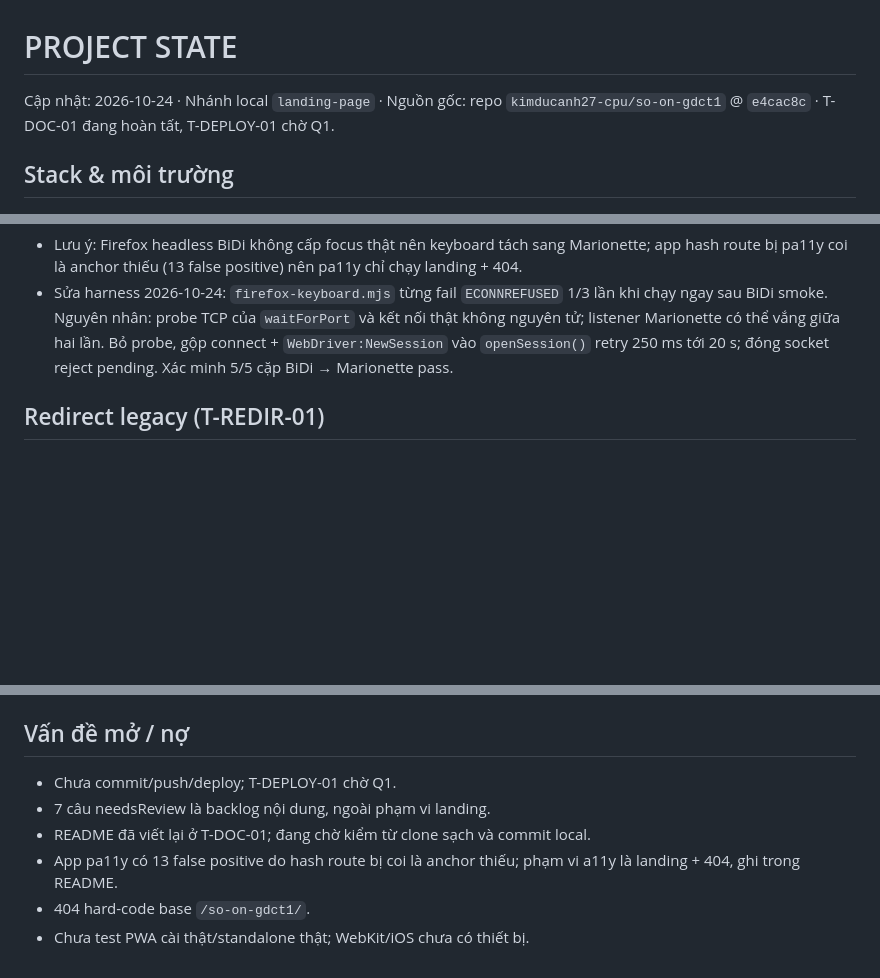
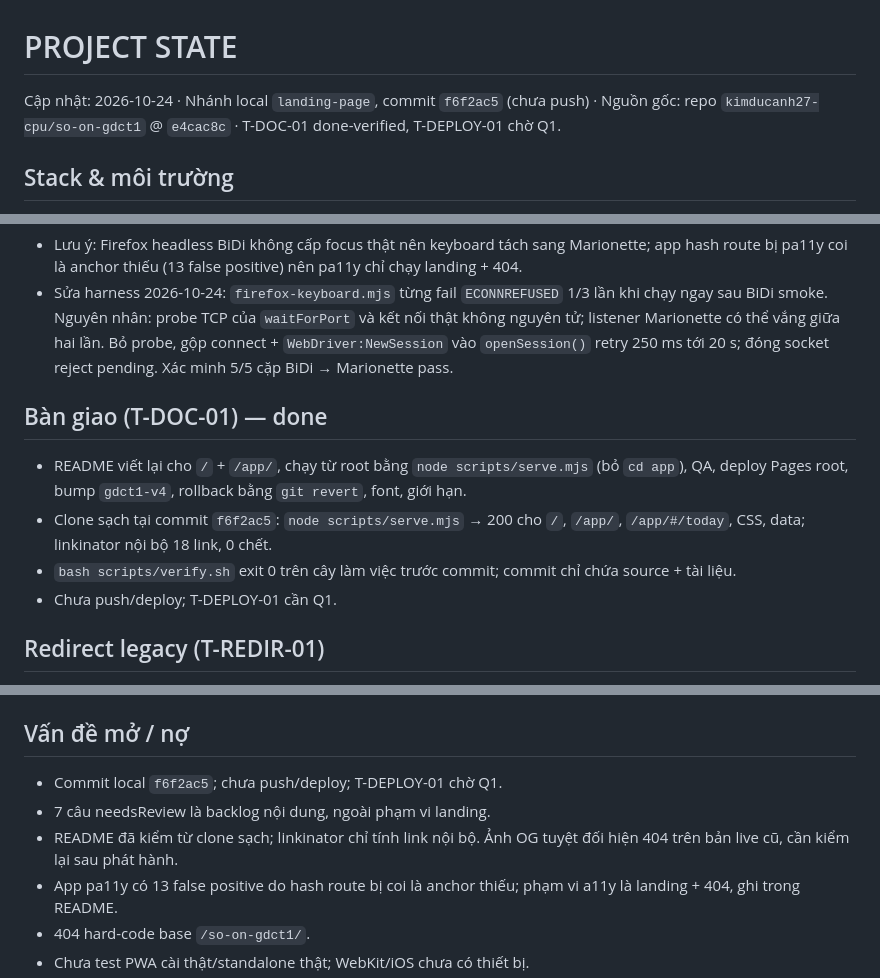
Before and after one commit to kimducanh27-cpu/so-on-gdct1, a Markdown page: .memory/PROJECT_STATE.md, 3 parts joined by grey strips. Drawn GitHub-style; blank space fills up the shorter version.

```diff
--- a/.memory/PROJECT_STATE.md
+++ b/.memory/PROJECT_STATE.md
@@ -1,6 +1,6 @@
 # PROJECT STATE
 
-Cập nhật: 2026-10-24 · Nhánh local `landing-page` · Nguồn gốc: repo `kimducanh27-cpu/so-on-gdct1` @ `e4cac8c` · T-DOC-01 đang hoàn tất, T-DEPLOY-01 chờ Q1.
+Cập nhật: 2026-10-24 · Nhánh local `landing-page`, commit `f6f2ac5` (chưa push) · Nguồn gốc: repo `kimducanh27-cpu/so-on-gdct1` @ `e4cac8c` · T-DOC-01 done-verified, T-DEPLOY-01 chờ Q1.
 
 ## Stack & môi trường
 
@@ -86,6 +86,13 @@ Route app: `app/#/today|study|done|library|check|stats|settings|exam-setup`; m
 - Lưu ý: Firefox headless BiDi không cấp focus thật nên keyboard tách sang Marionette; app hash route bị pa11y coi là anchor thiếu (13 false positive) nên pa11y chỉ chạy landing + 404.
 - Sửa harness 2026-10-24: `firefox-keyboard.mjs` từng fail `ECONNREFUSED` 1/3 lần khi chạy ngay sau BiDi smoke. Nguyên nhân: probe TCP của `waitForPort` và kết nối thật không nguyên tử; listener Marionette có thể vắng giữa hai lần. Bỏ probe, gộp connect + `WebDriver:NewSession` vào `openSession()` retry 250 ms tới 20 s; đóng socket reject pending. Xác minh 5/5 cặp BiDi → Marionette pass.
 
+## Bàn giao (T-DOC-01) — done
+
+- README viết lại cho `/` + `/app/`, chạy từ root bằng `node scripts/serve.mjs` (bỏ `cd app`), QA, deploy Pages root, bump `gdct1-v4`, rollback bằng `git revert`, font, giới hạn.
+- Clone sạch tại commit `f6f2ac5`: `node scripts/serve.mjs` → 200 cho `/`, `/app/`, `/app/#/today`, CSS, data; linkinator nội bộ 18 link, 0 chết.
+- `bash scripts/verify.sh` exit 0 trên cây làm việc trước commit; commit chỉ chứa source + tài liệu.
+- Chưa push/deploy; T-DEPLOY-01 cần Q1.
+
 ## Redirect legacy (T-REDIR-01)
 
 - `assets/landing.js` (364 B, blocking trong head): hash `#/...` → `./app/` + hash, base-aware; `display-mode: standalone` vào `./app/#/today`; hash rỗng không redirect.
@@ -109,9 +116,9 @@ Route app: `app/#/today|study|done|library|check|stats|settings|exam-setup`; m
 
 ## Vấn đề mở / nợ
 
-- Chưa commit/push/deploy; T-DEPLOY-01 chờ Q1.
+- Commit local `f6f2ac5`; chưa push/deploy; T-DEPLOY-01 chờ Q1.
 - 7 câu needsReview là backlog nội dung, ngoài phạm vi landing.
-- README đã viết lại ở T-DOC-01; đang chờ kiểm từ clone sạch và commit local.
+- README đã kiểm từ clone sạch; linkinator chỉ tính link nội bộ. Ảnh OG tuyệt đối hiện 404 trên bản live cũ, cần kiểm lại sau phát hành.
 - App pa11y có 13 false positive do hash route bị coi là anchor thiếu; phạm vi a11y là landing + 404, ghi trong README.
 - 404 hard-code base `/so-on-gdct1/`.
 - Chưa test PWA cài thật/standalone thật; WebKit/iOS chưa có thiết bị.
```
Also changed, not shown: .memory/DECISIONS.md (+10 -0 lines), .plan/TASKS.md (+2 -1 lines).
